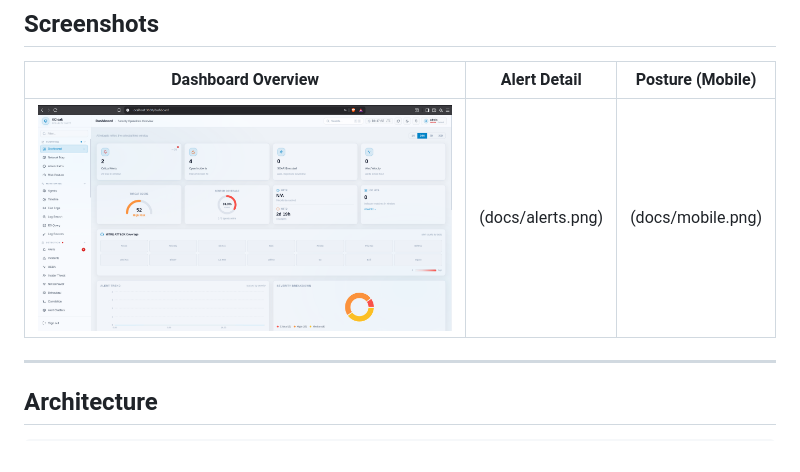
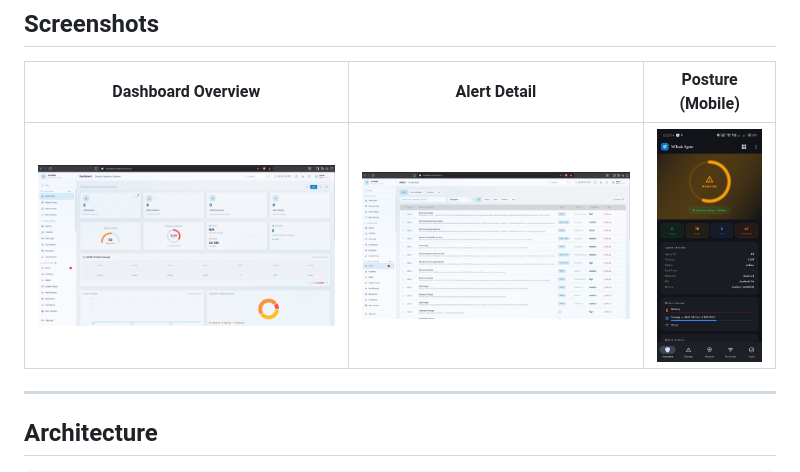
Before and after one commit to The-Abhishek1/XCLOAK-SECURITY-SUITE, a Markdown page: README.md, the part around the change. Rendered like a GitHub page.

Commit message:
Chore: update README screenshots table
Co-Authored-By: Claude Sonnet 4.6 <noreply@anthropic.com>

```diff
--- a/README.md
+++ b/README.md
@@ -19,7 +19,7 @@
 
 | Dashboard Overview | Alert Detail | Posture (Mobile) |
 |-------------------|--------------|-----------------|
-| ![dashboard](docs/dashboard.png) | (docs/alerts.png) | (docs/mobile.png) |
+| ![dashboard](docs/dashboard.png) | ![alers](docs/alerts.png) | ![mobile](docs/mobile.png) |
 
 ---
 
```
